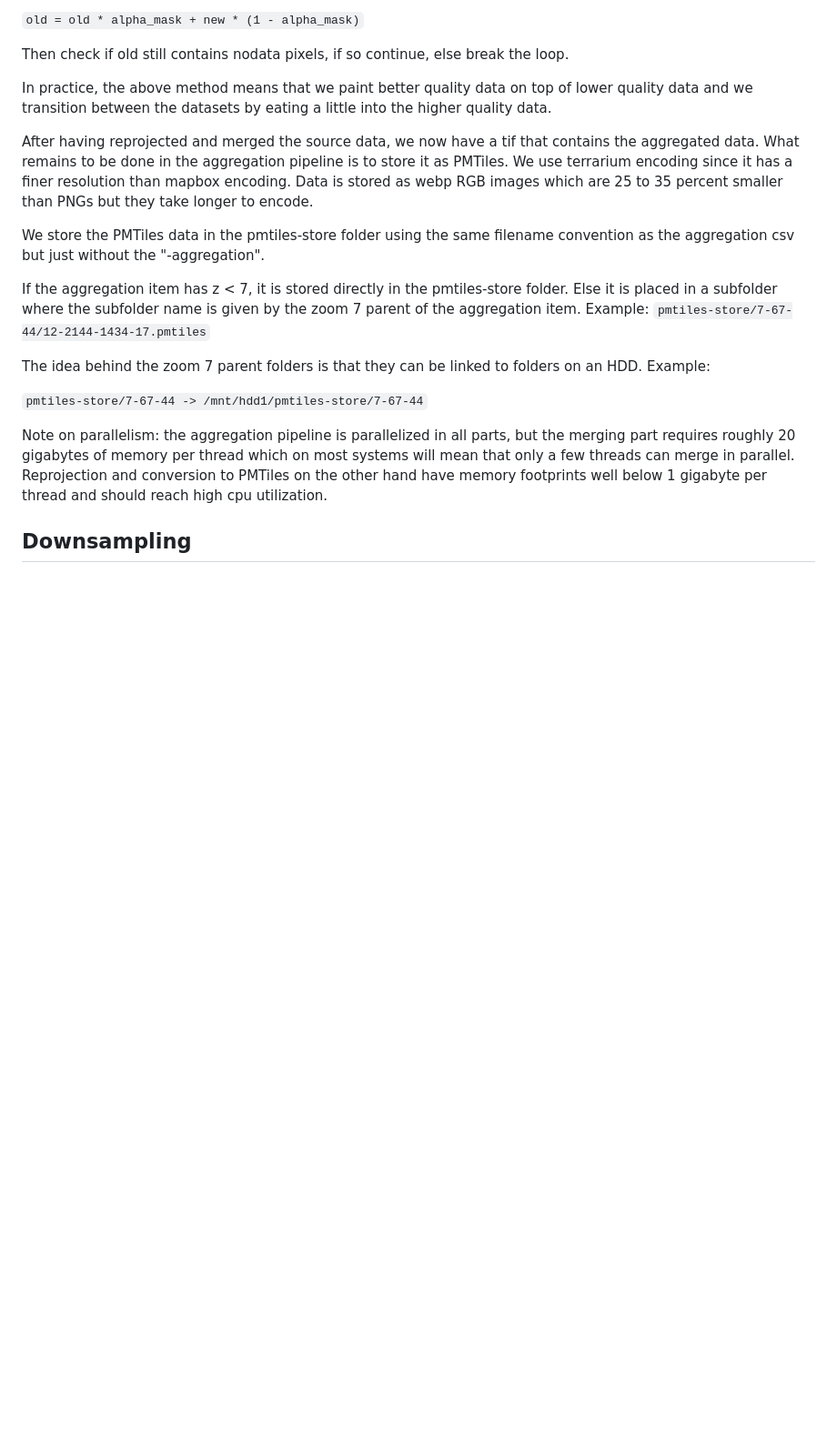
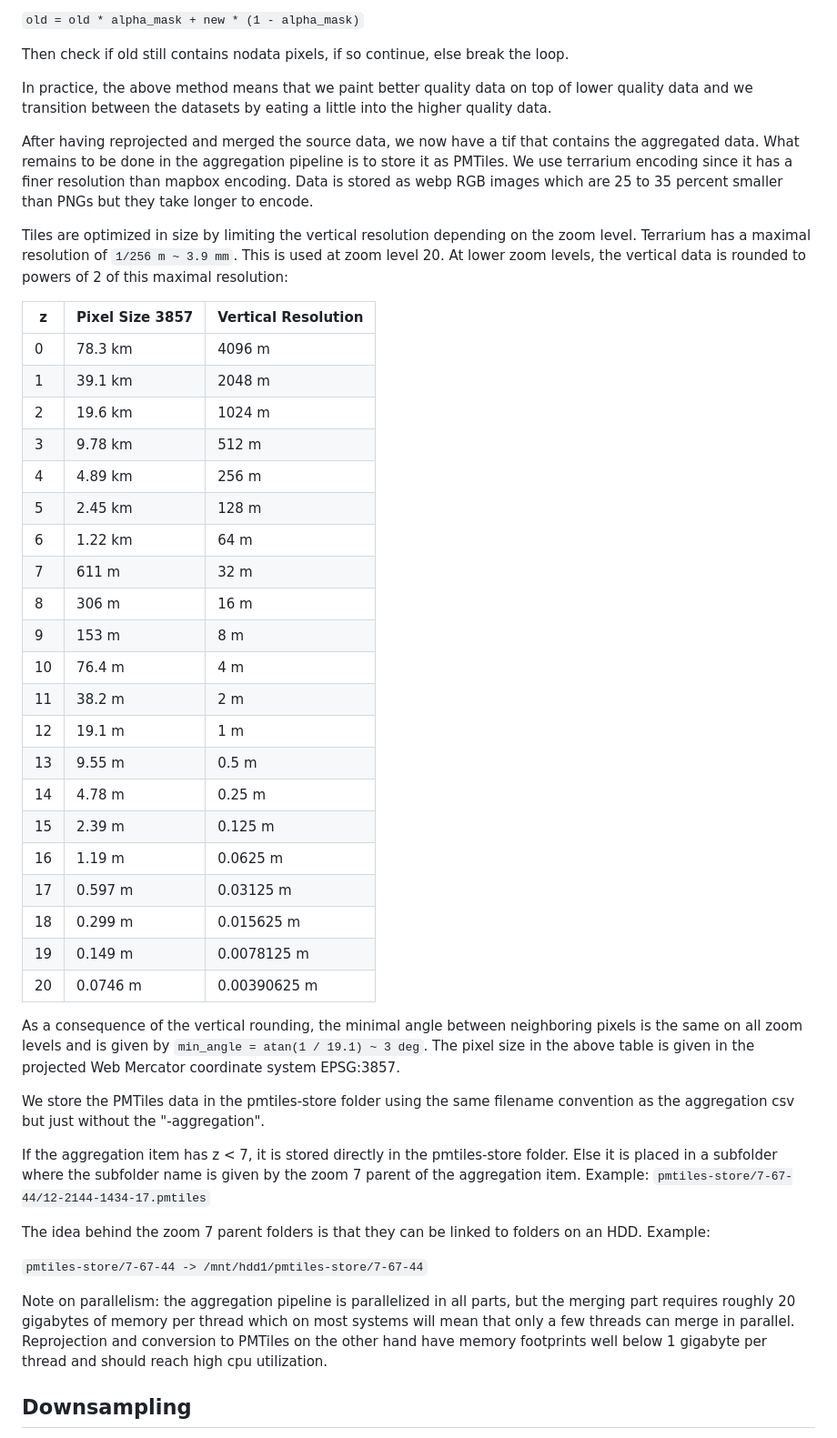
Before and after one commit to yuiseki/mapterhorn, a Markdown page: pipelines/README.md, the part around the change. Shown at 91% size. GitHub-like rendering; blank space fills up the shorter version.

Commit message:
Add comment about vertical resolution in Readme (#26)

```diff
--- a/pipelines/README.md
+++ b/pipelines/README.md
@@ -99,6 +99,34 @@ In practice, the above method means that we paint better quality data on top of
 
 After having reprojected and merged the source data, we now have a tif that contains the aggregated data. What remains to be done in the aggregation pipeline is to store it as PMTiles. We use terrarium encoding since it has a finer resolution than mapbox encoding. Data is stored as webp RGB images which are  25 to 35 percent smaller than PNGs but they take longer to encode.
 
+Tiles are optimized in size by limiting the vertical resolution depending on the zoom level. Terrarium has a maximal resolution of `1/256 m ~ 3.9 mm`. This is used at zoom level 20. At lower zoom levels, the vertical data is rounded to powers of 2 of this maximal resolution:
+
+| z | Pixel Size 3857 | Vertical Resolution |
+|----------|----------|----------|
+| 0 | 78.3 km | 4096 m |
+| 1 | 39.1 km | 2048 m |
+| 2 | 19.6 km | 1024 m |
+| 3 | 9.78 km | 512 m |
+| 4 | 4.89 km | 256 m |
+| 5 | 2.45 km | 128 m |
+| 6 | 1.22 km | 64 m |
+| 7 | 611 m | 32 m |
+| 8 | 306 m | 16 m |
+| 9 | 153 m | 8 m |
+| 10 | 76.4 m | 4 m |
+| 11 | 38.2 m | 2 m |
+| 12 | 19.1 m | 1 m |
+| 13 | 9.55 m | 0.5 m |
+| 14 | 4.78 m | 0.25 m |
+| 15 | 2.39 m | 0.125 m |
+| 16 | 1.19 m | 0.0625 m |
+| 17 | 0.597 m | 0.03125 m |
+| 18 | 0.299 m | 0.015625 m |
+| 19 | 0.149 m | 0.0078125 m |
+| 20 | 0.0746 m | 0.00390625 m |
+
+As a consequence of the vertical rounding, the minimal angle between neighboring pixels is the same on all zoom levels and is given by `min_angle = atan(1 / 19.1) ~ 3 deg`. The pixel size in the above table is given in the projected Web Mercator coordinate system EPSG:3857.
+
 We store the PMTiles data in the pmtiles-store folder using the same filename convention as the aggregation csv but just without the "-aggregation".
 
 If the aggregation item has z &lt; 7, it is stored directly in the pmtiles-store folder. Else it is placed in a subfolder where the subfolder name is given by the zoom 7 parent of the aggregation item. Example: `pmtiles-store/7-67-44/12-2144-1434-17.pmtiles`
```
